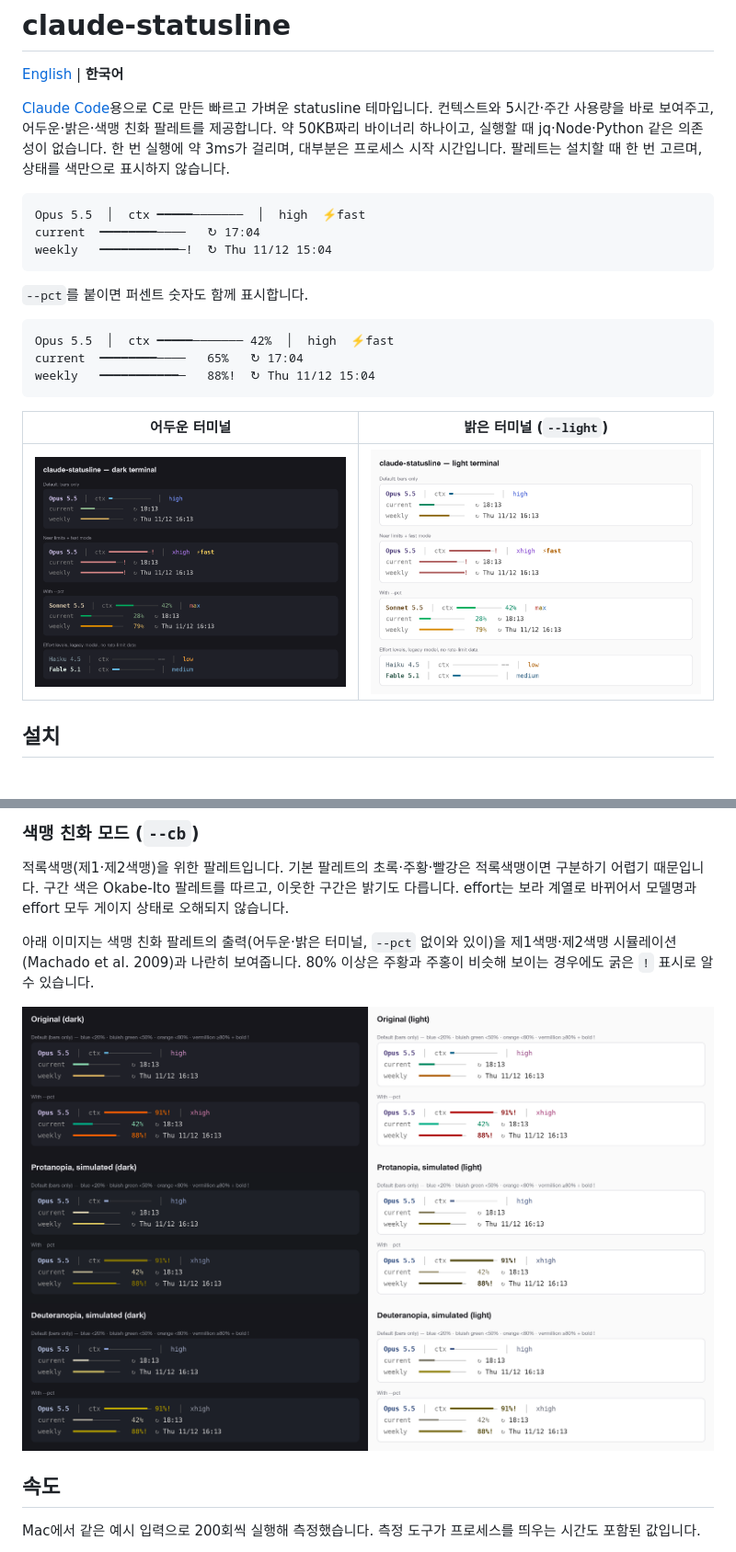
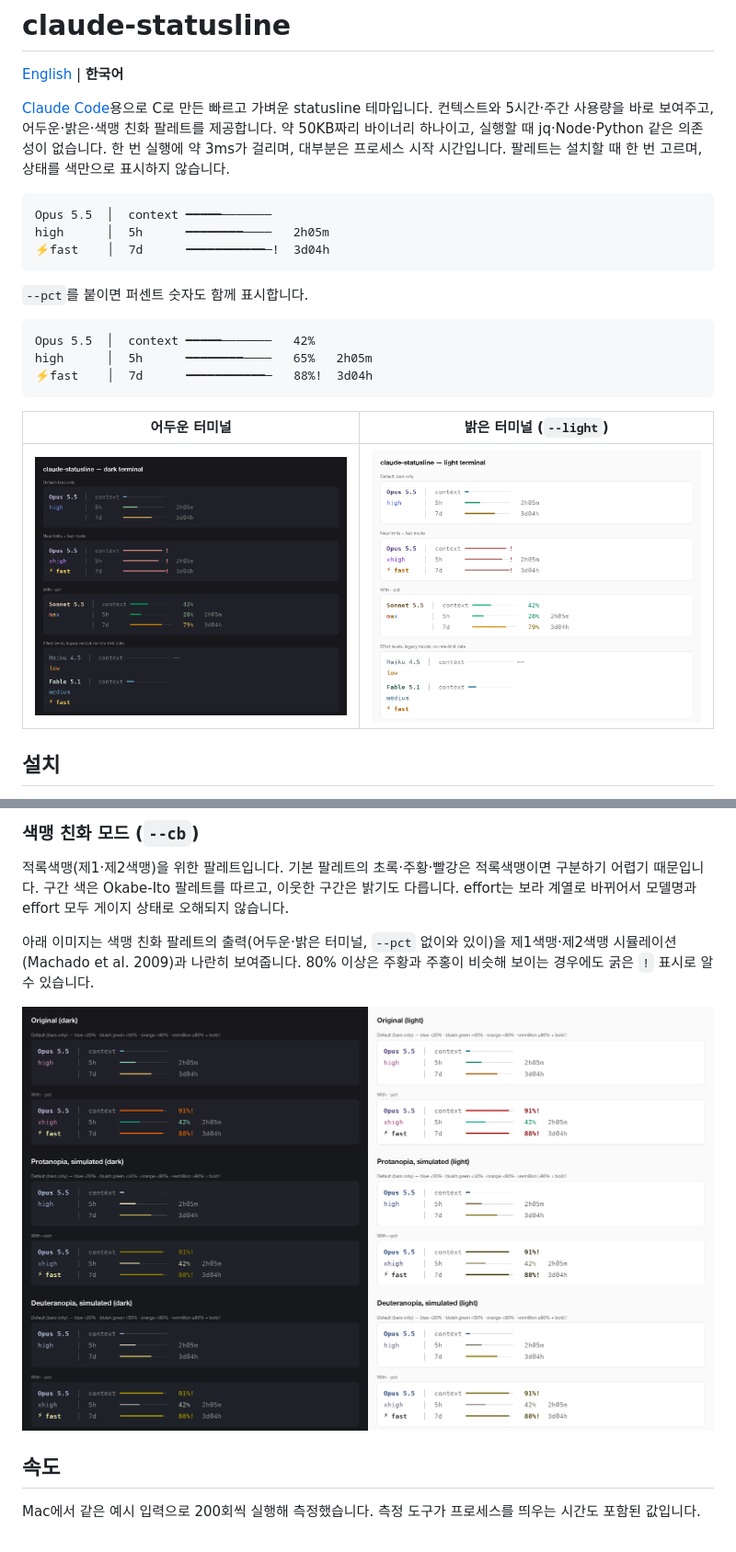
Before and after one commit to sjlee42/claude-statusline, a Markdown page: README_한국어.md, 2 parts joined by grey strips. Shown at 92% size. Rendered like a GitHub page; pictures changed too: docs/colorblind-check.png, docs/preview-dark.png, docs/preview-light.png.

````diff
--- a/README_한국어.md
+++ b/README_한국어.md
@@ -7,17 +7,17 @@
 팔레트는 설치할 때 한 번 고르며, 상태를 색만으로 표시하지 않습니다.
 
 ```
-Opus 5.5  │  ctx ━━━━━───────  │  high  ⚡fast
-current  ━━━━━━━━────   ↻ 17:04
-weekly   ━━━━━━━━━━━─!  ↻ Thu 11/12 15:04
+Opus 5.5  │  context ━━━━━───────
+high      │  5h      ━━━━━━━━────   2h05m
+⚡fast    │  7d      ━━━━━━━━━━━─!  3d04h
 ```
 
 `--pct`를 붙이면 퍼센트 숫자도 함께 표시합니다.
 
 ```
-Opus 5.5  │  ctx ━━━━━─────── 42%  │  high  ⚡fast
-current  ━━━━━━━━────   65%   ↻ 17:04
-weekly   ━━━━━━━━━━━─   88%!  ↻ Thu 11/12 15:04
+Opus 5.5  │  context ━━━━━───────   42%
+high      │  5h      ━━━━━━━━────   65%   2h05m
+⚡fast    │  7d      ━━━━━━━━━━━─   88%!  3d04h
 ```
 
 | 어두운 터미널 | 밝은 터미널 (`--light`) |
````
Also changed, not shown: other parts of README_한국어.md (+5 -6 lines), README.md (+11 -12 lines), 1 other file.
